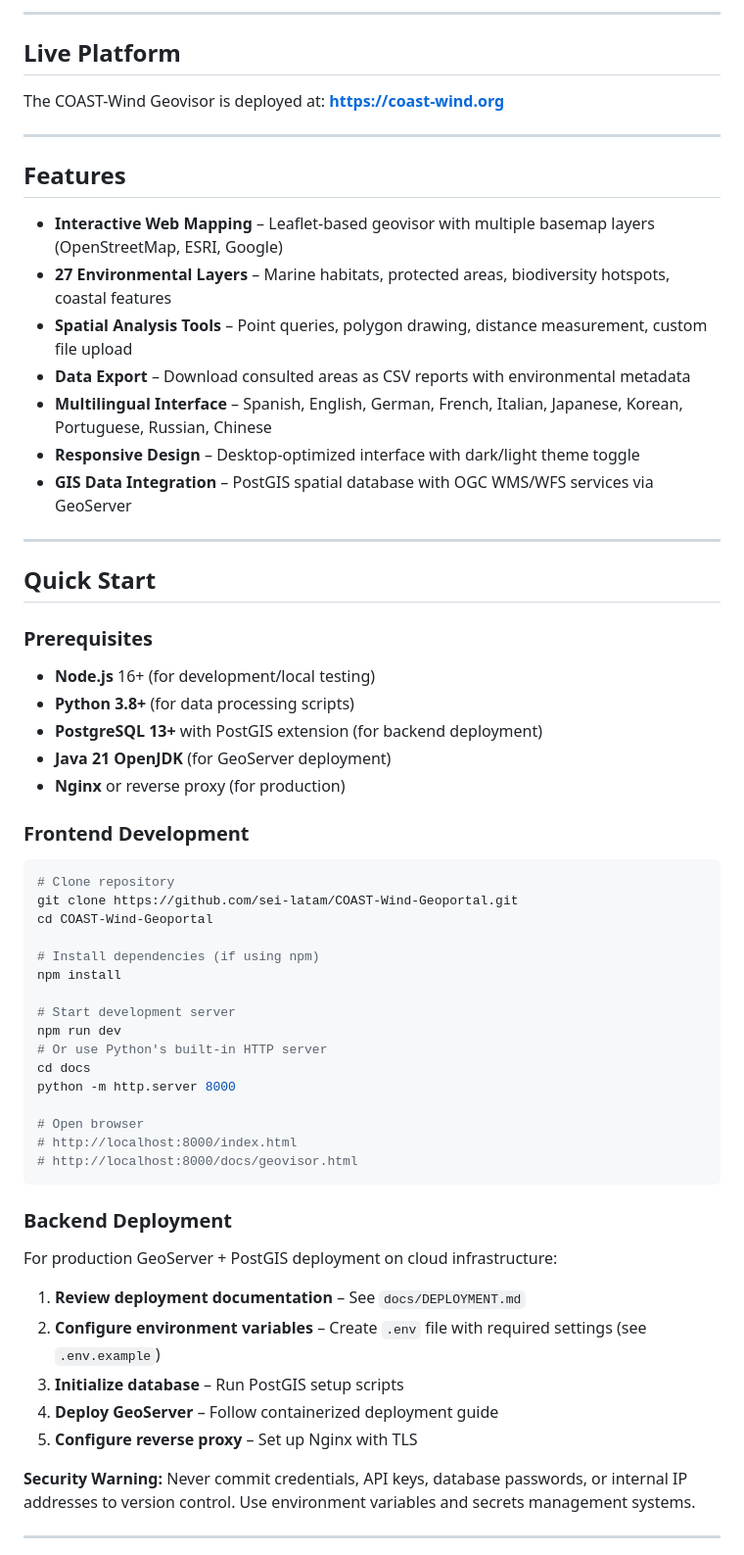
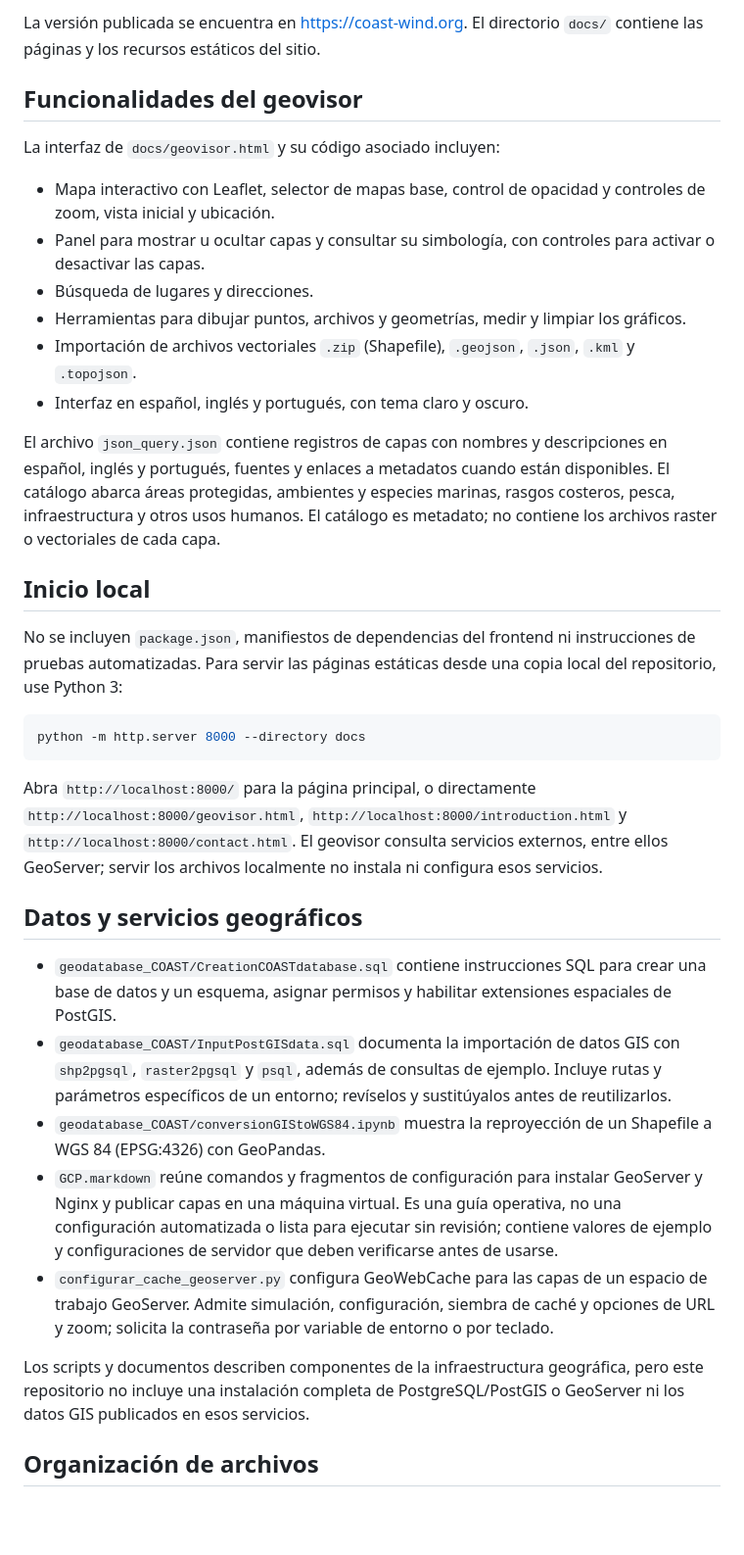
Before and after one commit to sei-latam/COAST-Wind-Geoportal, a Markdown page: README.md, the part around one of its changes. Shown at 98% size. Drawn GitHub-style; blank space fills up the shorter version.

````diff
--- a/README.md
+++ b/README.md
@@ -10,66 +8,38 @@ A modern geovisualization platform for analyzing environmental sensitivity and s
 
----
+La versión publicada se encuentra en [https://coast-wind.org](https://coast-wind.org). El directorio `docs/` contiene las páginas y los recursos estáticos del sitio.
 
-## Live Platform
+## Funcionalidades del geovisor
 
-The COAST-Wind Geovisor is deployed at: **[https://coast-wind.org](https://coast-wind.org)**
+La interfaz de `docs/geovisor.html` y su código asociado incluyen:
 
----
+- Mapa interactivo con Leaflet, selector de mapas base, control de opacidad y controles de zoom, vista inicial y ubicación.
+- Panel para mostrar u ocultar capas y consultar su simbología, con controles para activar o desactivar las capas.
+- Búsqueda de lugares y direcciones.
+- Herramientas para dibujar puntos, archivos y geometrías, medir y limpiar los gráficos.
+- Importación de archivos vectoriales `.zip` (Shapefile), `.geojson`, `.json`, `.kml` y `.topojson`.
+- Interfaz en español, inglés y portugués, con tema claro y oscuro.
 
-## Features
+El archivo `json_query.json` contiene registros de capas con nombres y descripciones en español, inglés y portugués, fuentes y enlaces a metadatos cuando están disponibles. El catálogo abarca áreas protegidas, ambientes y especies marinas, rasgos costeros, pesca, infraestructura y otros usos humanos. El catálogo es metadato; no contiene los archivos raster o vectoriales de cada capa.
 
-- **Interactive Web Mapping** – Leaflet-based geovisor with multiple basemap layers (OpenStreetMap, ESRI, Google)
-- **27 Environmental Layers** – Marine habitats, protected areas, biodiversity hotspots, coastal features
-- **Spatial Analysis Tools** – Point queries, polygon drawing, distance measurement, custom file upload
-- **Data Export** – Download consulted areas as CSV reports with environmental metadata
-- **Multilingual Interface** – Spanish, English, German, French, Italian, Japanese, Korean, Portuguese, Russian, Chinese
-- **Responsive Design** – Desktop-optimized interface with dark/light theme toggle
-- **GIS Data Integration** – PostGIS spatial database with OGC WMS/WFS services via GeoServer
+## Inicio local
 
----
-
-## Quick Start
-
-### Prerequisites
-
-- **Node.js** 16+ (for development/local testing)
-- **Python 3.8+** (for data processing scripts)
-- **PostgreSQL 13+** with PostGIS extension (for backend deployment)
-- **Java 21 OpenJDK** (for GeoServer deployment)
-- **Nginx** or reverse proxy (for production)
-
-### Frontend Development
+No se incluyen `package.json`, manifiestos de dependencias del frontend ni instrucciones de pruebas automatizadas. Para servir las páginas estáticas desde una copia local del repositorio, use Python 3:
 
 ```bash
-# Clone repository
-git clone https://github.com/sei-latam/COAST-Wind-Geoportal.git
-cd COAST-Wind-Geoportal
-
-# Install dependencies (if using npm)
-npm install
-
-# Start development server
-npm run dev
-# Or use Python's built-in HTTP server
-cd docs
-python -m http.server 8000
-
-# Open browser
-# http://localhost:8000/index.html
-# http://localhost:8000/docs/geovisor.html
+python -m http.server 8000 --directory docs
 ```
 
-### Backend Deployment
+Abra `http://localhost:8000/` para la página principal, o directamente `http://localhost:8000/geovisor.html`, `http://localhost:8000/introduction.html` y `http://localhost:8000/contact.html`. El geovisor consulta servicios externos, entre ellos GeoServer; servir los archivos localmente no instala ni configura esos servicios.
 
-For production GeoServer + PostGIS deployment on cloud infrastructure:
+## Datos y servicios geográficos
 
-1. **Review deployment documentation** – See `docs/DEPLOYMENT.md`
-2. **Configure environment variables** – Create `.env` file with required settings (see `.env.example`)
-3. **Initialize database** – Run PostGIS setup scripts
-4. **Deploy GeoServer** – Follow containerized deployment guide
-5. **Configure reverse proxy** – Set up Nginx with TLS
+- `geodatabase_COAST/CreationCOASTdatabase.sql` contiene instrucciones SQL para crear una base de datos y un esquema, asignar permisos y habilitar extensiones espaciales de PostGIS.
+- `geodatabase_COAST/InputPostGISdata.sql` documenta la importación de datos GIS con `shp2pgsql`, `raster2pgsql` y `psql`, además de consultas de ejemplo. Incluye rutas y parámetros específicos de un entorno; revíselos y sustitúyalos antes de reutilizarlos.
+- `geodatabase_COAST/conversionGIStoWGS84.ipynb` muestra la reproyección de un Shapefile a WGS 84 (EPSG:4326) con GeoPandas.
+- `GCP.markdown` reúne comandos y fragmentos de configuración para instalar GeoServer y Nginx y publicar capas en una máquina virtual. Es una guía operativa, no una configuración automatizada o lista para ejecutar sin revisión; contiene valores de ejemplo y configuraciones de servidor que deben verificarse antes de usarse.
+- `configurar_cache_geoserver.py` configura GeoWebCache para las capas de un espacio de trabajo GeoServer. Admite simulación, configuración, siembra de caché y opciones de URL y zoom; solicita la contraseña por variable de entorno o por teclado.
 
-**Security Warning:** Never commit credentials, API keys, database passwords, or internal IP addresses to version control. Use environment variables and secrets management systems.
+Los scripts y documentos describen componentes de la infraestructura geográfica, pero este repositorio no incluye una instalación completa de PostgreSQL/PostGIS o GeoServer ni los datos GIS publicados en esos servicios.
 
----
+## Organización de archivos
 
````
Also changed, not shown: other parts of README.md (+72 -228 lines).
